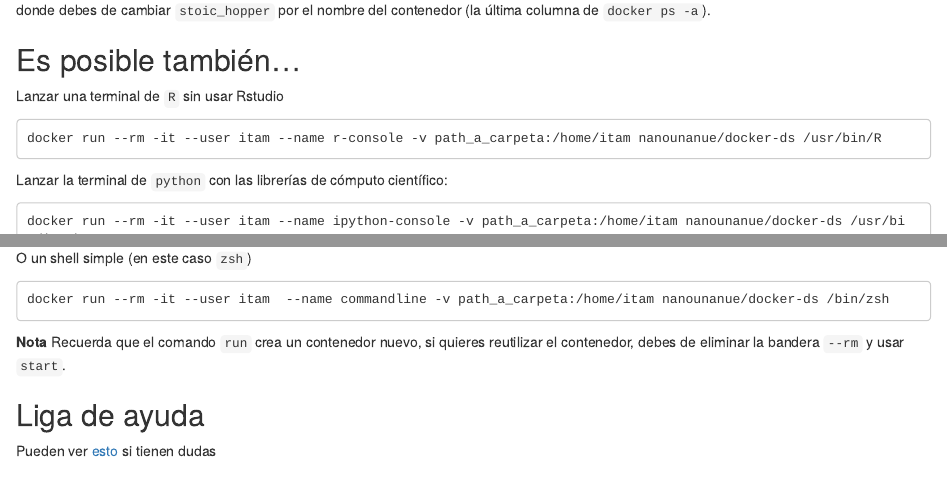
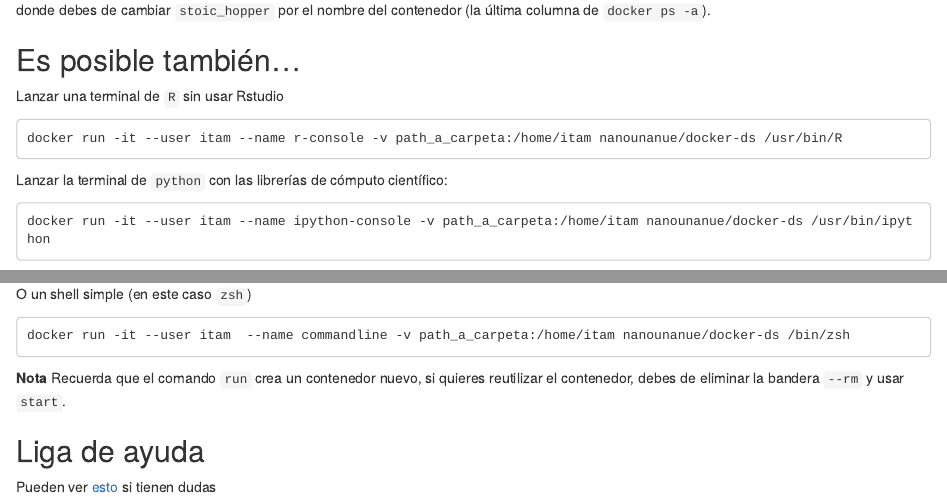
Before and after one commit to terandes/mate-computacional, an R Markdown document (lecture_1/0-docker.Rmd): the page in a window 1100 px wide, from 2870 px down, and a second part further down, joined at a grey line. Rendered offline with R 4.5, knitr and Pandoc, with nearby package versions.

Commit message:
Update 0-docker.Rmd

````diff
--- a/lecture_1/0-docker.Rmd
+++ b/lecture_1/0-docker.Rmd
@@ -184,19 +184,19 @@
 
 
 ```
-docker run --rm -it --user itam --name r-console -v path_a_carpeta:/home/itam nanounanue/docker-ds /usr/bin/R
+docker run -it --user itam --name r-console -v path_a_carpeta:/home/itam nanounanue/docker-ds /usr/bin/R
 ```
 
 Lanzar la terminal de `python` con las librerías de cómputo científico:
 
 ```
-docker run --rm -it --user itam --name ipython-console -v path_a_carpeta:/home/itam nanounanue/docker-ds /usr/bin/ipython
+docker run -it --user itam --name ipython-console -v path_a_carpeta:/home/itam nanounanue/docker-ds /usr/bin/ipython
 ```
 
 O un shell simple (en este caso `zsh`)
 
 ```
-docker run --rm -it --user itam  --name commandline -v path_a_carpeta:/home/itam nanounanue/docker-ds /bin/zsh
+docker run -it --user itam  --name commandline -v path_a_carpeta:/home/itam nanounanue/docker-ds /bin/zsh
 ```
 
 **Nota** Recuerda que el comando `run` crea un contenedor nuevo, si quieres reutilizar el contenedor, debes de eliminar la bandera `--rm`  y usar `start`.
````
